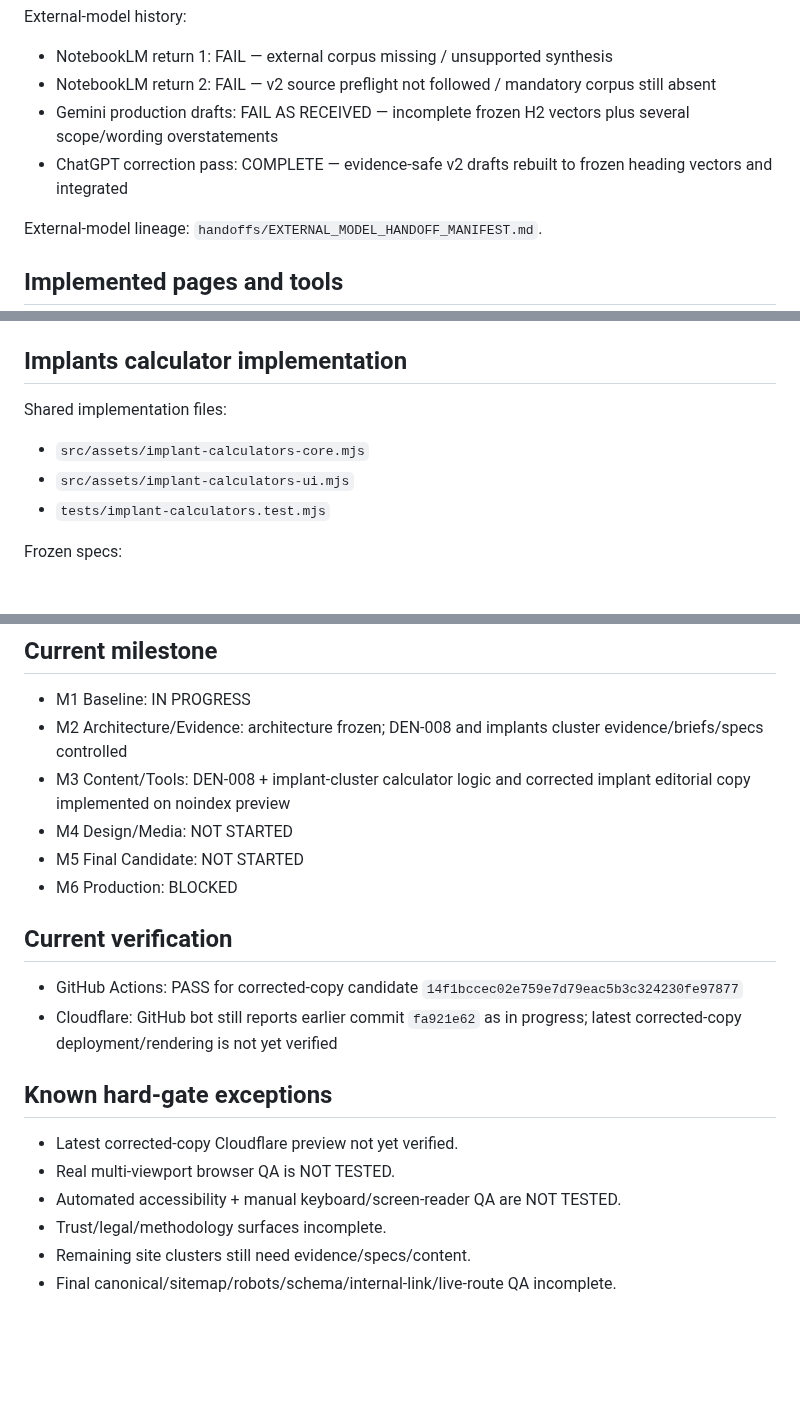
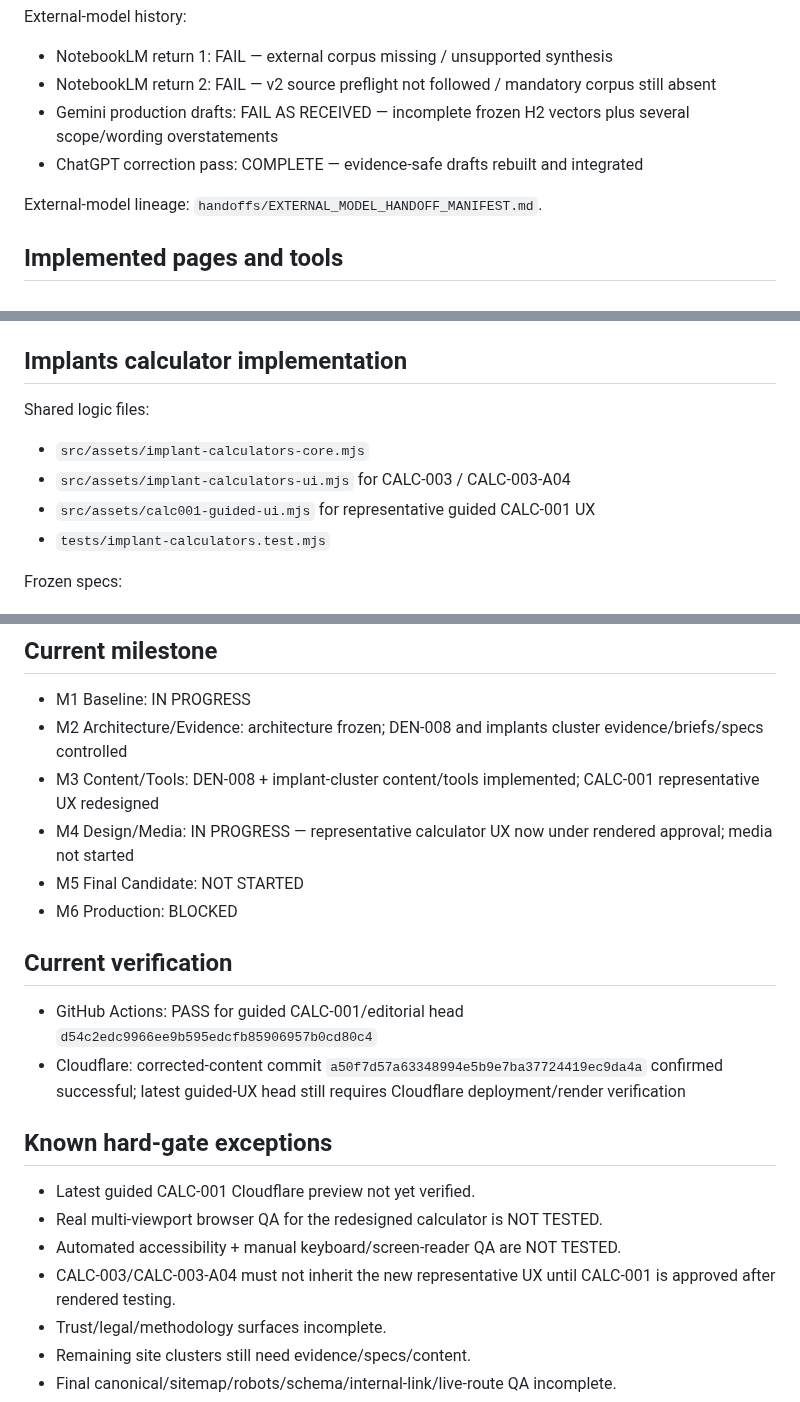
Before and after one commit to yes155/Dental-Calculator, a Markdown page: PROJECT-STATE.md, 3 parts joined by grey strips. Rendered like a GitHub page; blank space fills up the shorter version.

```diff
--- a/PROJECT-STATE.md
+++ b/PROJECT-STATE.md
@@ -40,7 +40,7 @@ External-model history:
 - NotebookLM return 1: FAIL — external corpus missing / unsupported synthesis
 - NotebookLM return 2: FAIL — v2 source preflight not followed / mandatory corpus still absent
 - Gemini production drafts: FAIL AS RECEIVED — incomplete frozen H2 vectors plus several scope/wording overstatements
-- ChatGPT correction pass: COMPLETE — evidence-safe v2 drafts rebuilt to frozen heading vectors and integrated
+- ChatGPT correction pass: COMPLETE — evidence-safe drafts rebuilt and integrated
 
 External-model lineage: `handoffs/EXTERNAL_MODEL_HANDOFF_MANIFEST.md`.
 
@@ -55,9 +55,10 @@ Implemented preview pages:
 Preview policy remains `noindex,nofollow`.
 
 ## Implants calculator implementation
-Shared implementation files:
+Shared logic files:
 - `src/assets/implant-calculators-core.mjs`
-- `src/assets/implant-calculators-ui.mjs`
+- `src/assets/implant-calculators-ui.mjs` for CALC-003 / CALC-003-A04
+- `src/assets/calc001-guided-ui.mjs` for representative guided CALC-001 UX
 - `tests/implant-calculators.test.mjs`
 
 Frozen specs:
@@ -120,19 +144,20 @@ Corrected v2 prose is integrated into the corresponding `src/` HTML pages. Main
 ## Current milestone
 - M1 Baseline: IN PROGRESS
 - M2 Architecture/Evidence: architecture frozen; DEN-008 and implants cluster evidence/briefs/specs controlled
-- M3 Content/Tools: DEN-008 + implant-cluster calculator logic and corrected implant editorial copy implemented on noindex preview
-- M4 Design/Media: NOT STARTED
+- M3 Content/Tools: DEN-008 + implant-cluster content/tools implemented; CALC-001 representative UX redesigned
+- M4 Design/Media: IN PROGRESS — representative calculator UX now under rendered approval; media not started
 - M5 Final Candidate: NOT STARTED
 - M6 Production: BLOCKED
 
 ## Current verification
-- GitHub Actions: PASS for corrected-copy candidate `14f1bccec02e759e7d79eac5b3c324230fe97877`
-- Cloudflare: GitHub bot still reports earlier commit `fa921e62` as in progress; latest corrected-copy deployment/rendering is not yet verified
+- GitHub Actions: PASS for guided CALC-001/editorial head `d54c2edc9966ee9b595edcfb85906957b0cd80c4`
+- Cloudflare: corrected-content commit `a50f7d57a63348994e5b9e7ba37724419ec9da4a` confirmed successful; latest guided-UX head still requires Cloudflare deployment/render verification
 
 ## Known hard-gate exceptions
-- Latest corrected-copy Cloudflare preview not yet verified.
-- Real multi-viewport browser QA is NOT TESTED.
+- Latest guided CALC-001 Cloudflare preview not yet verified.
+- Real multi-viewport browser QA for the redesigned calculator is NOT TESTED.
 - Automated accessibility + manual keyboard/screen-reader QA are NOT TESTED.
+- CALC-003/CALC-003-A04 must not inherit the new representative UX until CALC-001 is approved after rendered testing.
 - Trust/legal/methodology surfaces incomplete.
 - Remaining site clusters still need evidence/specs/content.
 - Final canonical/sitemap/robots/schema/internal-link/live-route QA incomplete.
```
Also changed, not shown: other parts of PROJECT-STATE.md (+32 -9 lines).
